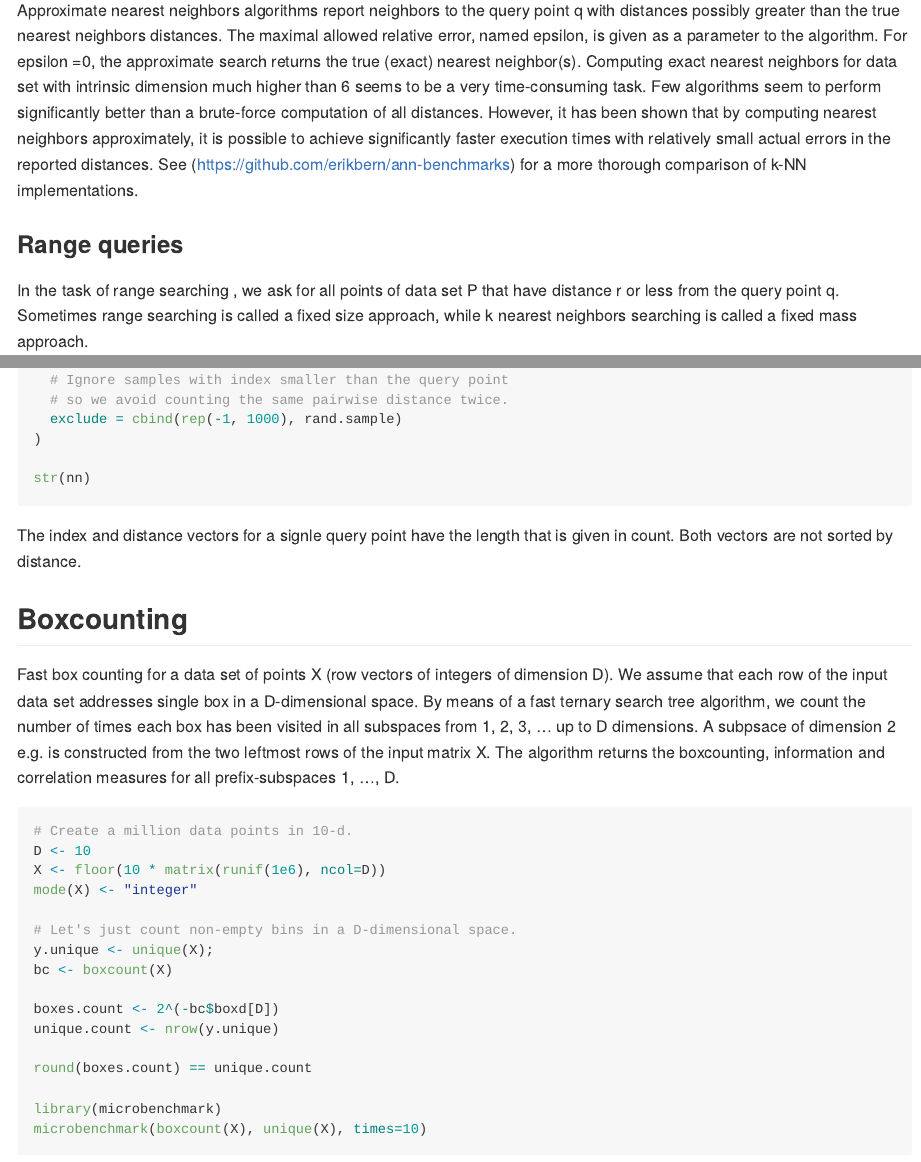
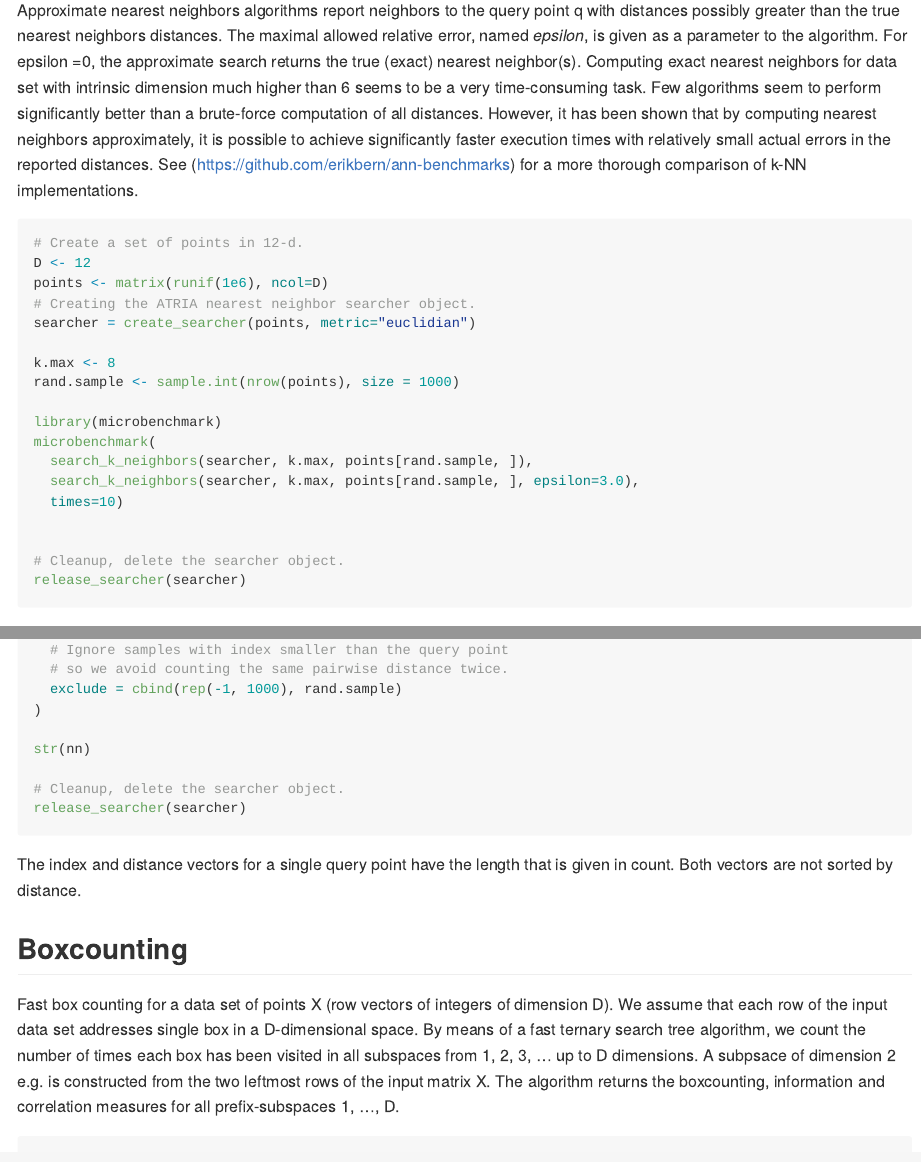
Before and after one commit to christianmerkwirth/atriar, an R Markdown document (README.Rmd): the page in a window 1100 px wide, from 1850 px down before the commit and from 1910 px down after it, so that both start at the same text, and a second part further down, joined at a grey line. Rendered offline with R 4.5, knitr and Pandoc, with nearby package versions.

Commit message:
Documentation updates

````diff
--- a/README.Rmd
+++ b/README.Rmd
@@ -83,7 +86,29 @@ are taken from the preprocessed points set. To allow the user to avoid self-matc
 
 ### Approximate k-Nearest Neighbor Queries
 
-Approximate nearest neighbors algorithms report neighbors to the query point q with distances possibly greater than the true nearest neighbors distances. The maximal allowed relative error, named epsilon, is given as a parameter to the algorithm. For epsilon =0, the approximate search returns the true (exact) nearest neighbor(s). Computing exact nearest neighbors for data set with intrinsic dimension much higher than 6 seems to be a very time-consuming task. Few algorithms seem to perform significantly better than a brute-force computation of all distances. However, it has been shown that by computing nearest neighbors approximately, it is possible to achieve significantly faster execution times with relatively small actual errors in the reported distances. See (https://github.com/erikbern/ann-benchmarks) for a more thorough comparison of k-NN implementations.
+Approximate nearest neighbors algorithms report neighbors to the query point q with distances possibly greater than the true nearest neighbors distances. The maximal allowed relative error, named *epsilon*, is given as a parameter to the algorithm. For epsilon =0, the approximate search returns the true (exact) nearest neighbor(s). Computing exact nearest neighbors for data set with intrinsic dimension much higher than 6 seems to be a very time-consuming task. Few algorithms seem to perform significantly better than a brute-force computation of all distances. However, it has been shown that by computing nearest neighbors approximately, it is possible to achieve significantly faster execution times with relatively small actual errors in the reported distances. See (https://github.com/erikbern/ann-benchmarks) for a more thorough comparison of k-NN implementations.
+
+
+``` r
+# Create a set of points in 12-d.
+D <- 12
+points <- matrix(runif(1e6), ncol=D)
+# Creating the ATRIA nearest neighbor searcher object.
+searcher = create_searcher(points, metric="euclidian")
+
+k.max <- 8
+rand.sample <- sample.int(nrow(points), size = 1000)
+
+library(microbenchmark)
+microbenchmark(
+  search_k_neighbors(searcher, k.max, points[rand.sample, ]),
+  search_k_neighbors(searcher, k.max, points[rand.sample, ], epsilon=3.0),
+  times=10)
+
+
+# Cleanup, delete the searcher object.
+release_searcher(searcher)
+```
 
 
 ### Range queries
@@ -110,14 +135,13 @@ nn <- search_range(
 )
 
 str(nn)
+
+# Cleanup, delete the searcher object.
+release_searcher(searcher)
 ```
 
 
-
-
-
-
-The index and distance vectors for a signle query point have the length that is given in count. Both vectors are not sorted by distance.
+The index and distance vectors for a single query point have the length that is given in count. Both vectors are not sorted by distance.
 
 ## Boxcounting
 
````
Also changed, not shown: README.Rmd (3 more changed lines), 1 other file.
